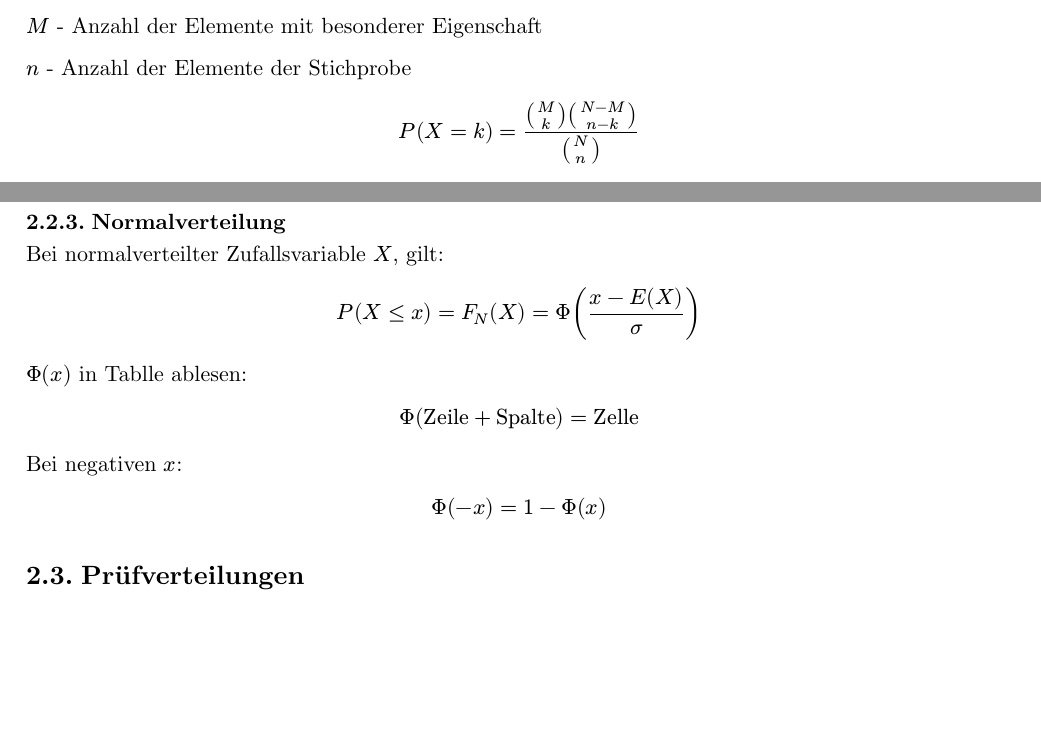
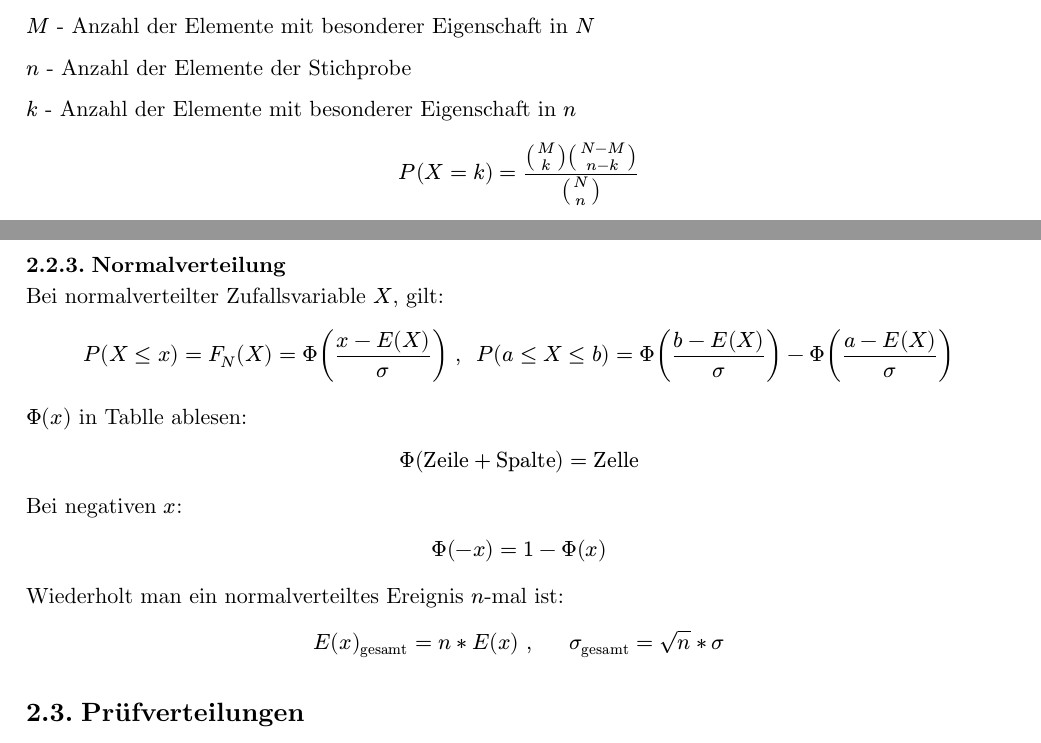
Before and after one commit to moritzpossecker/stochastics-overview, a Typst document (stochastics-overview.typ, which reads chapters/distributions/hypergeometric_distribution.typ, chapters/distributions/normal_distribution.typ): two parts of pages 3 and 5 of 10, joined at a grey line, cut so that both start at the same text, the shorter picture padded with empty space. Compiled offline with Typst 0.15.

Commit message:
misc changes

```diff
--- a/chapters/distributions/hypergeometric_distribution.typ
+++ b/chapters/distributions/hypergeometric_distribution.typ
@@ -4,9 +4,11 @@ Schreibweise: $X ~ H(n; M; N)$
 
 $N$ - Anzahl aller Elemente der Grundgesamtheit
 
-$M$ - Anzahl der Elemente mit besonderer Eigenschaft
+$M$ - Anzahl der Elemente mit besonderer Eigenschaft in $N$
 
 $n$ - Anzahl der Elemente der Stichprobe
+
+$k$ - Anzahl der Elemente mit besonderer Eigenschaft in $n$
 
 $ P(X = k) = (binom(M, k) binom(N - M, n - k)) / binom(N, n) $
 
--- a/chapters/distributions/normal_distribution.typ
+++ b/chapters/distributions/normal_distribution.typ
@@ -2,7 +2,7 @@
 
 Bei normalverteilter Zufallsvariable $X$, gilt:
 
-$ P(X <= x) = F_N (X) = Phi ((x - E(X)) / sigma) $
+$ P(X <= x) = F_N (X) = Phi ((x - E(X)) / sigma) ", " P(a <= X <= b) = Phi ((b - E(X)) / sigma) - Phi ((a - E(X)) / sigma) $
 
 $Phi(x)$ in Tablle ablesen:
 
@@ -11,3 +11,6 @@ $ Phi("Zeile" + "Spalte") = "Zelle" $
 Bei negativen $x$:
 
 $ Phi(-x) = 1 - Phi(x) $
+
+Wiederholt man ein normalverteiltes Ereignis $n$-mal ist:
+$ E(x)_"gesamt" = n * E(x) ",    " sigma_"gesamt" = sqrt(n) * sigma $
```
Also changed, not shown: chapters/distributions/binominal_distribution.typ (+1 -1 lines).
